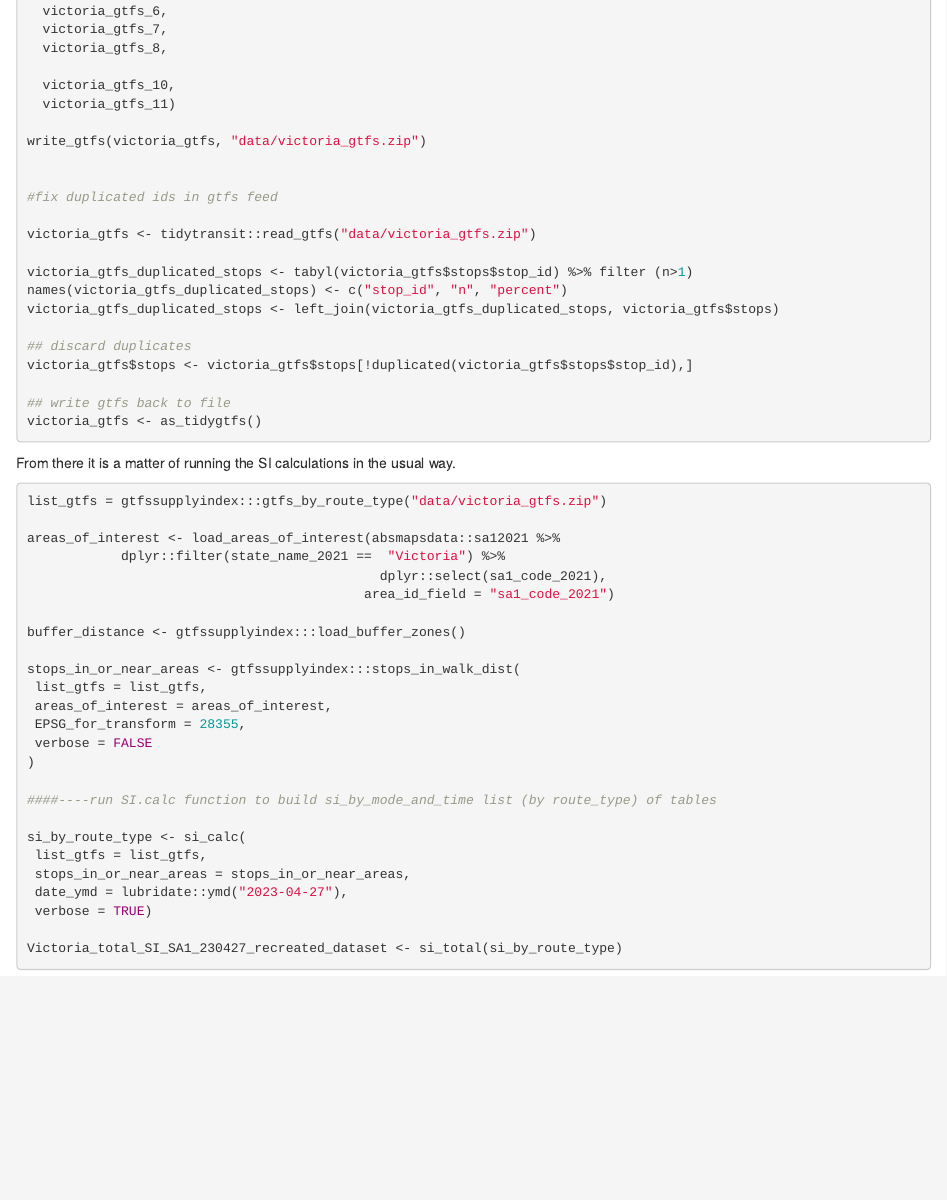
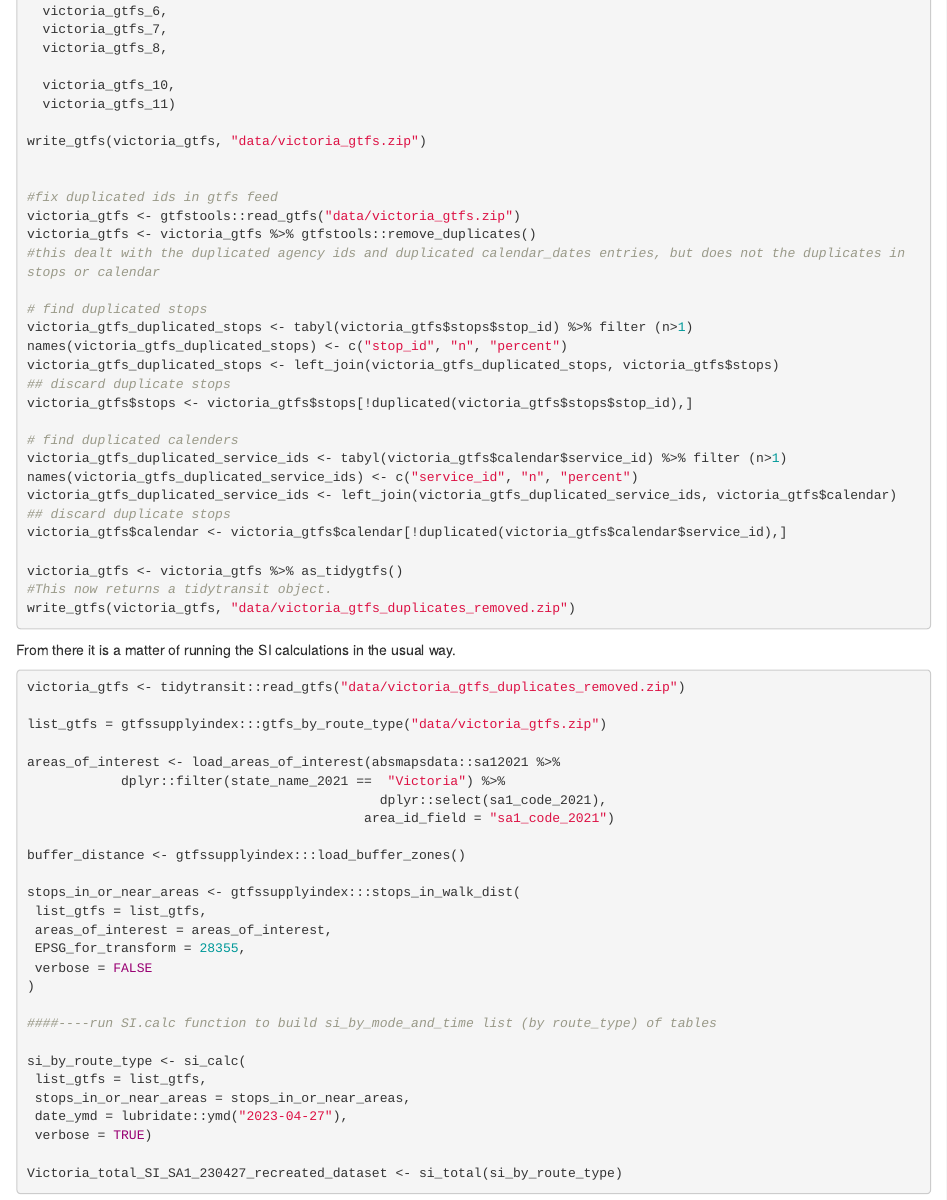
Before and after one commit to James-Reynolds/DEAKIN-housing-and-transit-accessibility, an R Markdown document (by_and_to_transit.Rmd): the page in a window 1100 px wide, from 4640 px down. Rendered offline with R 4.5, knitr and Pandoc, with nearby package versions; some code elsewhere in the file could not run offline.

Commit message:
PTV feed fixed so as to be readable into a tidytransit object.

````diff
--- a/by_and_to_transit.Rmd
+++ b/by_and_to_transit.Rmd
@@ -370,24 +370,37 @@ write_gtfs(victoria_gtfs, "data/victoria_gtfs.zip")
 
 
 #fix duplicated ids in gtfs feed
+victoria_gtfs <- gtfstools::read_gtfs("data/victoria_gtfs.zip")
+victoria_gtfs <- victoria_gtfs %>% gtfstools::remove_duplicates()
+#this dealt with the duplicated agency ids and duplicated calendar_dates entries, but does not the duplicates in stops or calendar
 
-victoria_gtfs <- tidytransit::read_gtfs("data/victoria_gtfs.zip")
-
+# find duplicated stops
 victoria_gtfs_duplicated_stops <- tabyl(victoria_gtfs$stops$stop_id) %>% filter (n>1)
 names(victoria_gtfs_duplicated_stops) <- c("stop_id", "n", "percent")
 victoria_gtfs_duplicated_stops <- left_join(victoria_gtfs_duplicated_stops, victoria_gtfs$stops)
-
-## discard duplicates
+## discard duplicate stops
 victoria_gtfs$stops <- victoria_gtfs$stops[!duplicated(victoria_gtfs$stops$stop_id),]
 
-## write gtfs back to file
-victoria_gtfs <- as_tidygtfs()
+# find duplicated calenders
+victoria_gtfs_duplicated_service_ids <- tabyl(victoria_gtfs$calendar$service_id) %>% filter (n>1)
+names(victoria_gtfs_duplicated_service_ids) <- c("service_id", "n", "percent")
+victoria_gtfs_duplicated_service_ids <- left_join(victoria_gtfs_duplicated_service_ids, victoria_gtfs$calendar)
+## discard duplicate stops
+victoria_gtfs$calendar <- victoria_gtfs$calendar[!duplicated(victoria_gtfs$calendar$service_id),]
+
+victoria_gtfs <- victoria_gtfs %>% as_tidygtfs()
+#This now returns a tidytransit object.
+write_gtfs(victoria_gtfs, "data/victoria_gtfs_duplicates_removed.zip")
+
+
 
 ```
 
 From there it is a matter of running the SI calculations in the usual way.
 
 ```{r echo=TRUE, eval=FALSE}
+
+victoria_gtfs <- tidytransit::read_gtfs("data/victoria_gtfs_duplicates_removed.zip")
 
 list_gtfs = gtfssupplyindex:::gtfs_by_route_type("data/victoria_gtfs.zip")
 
````
